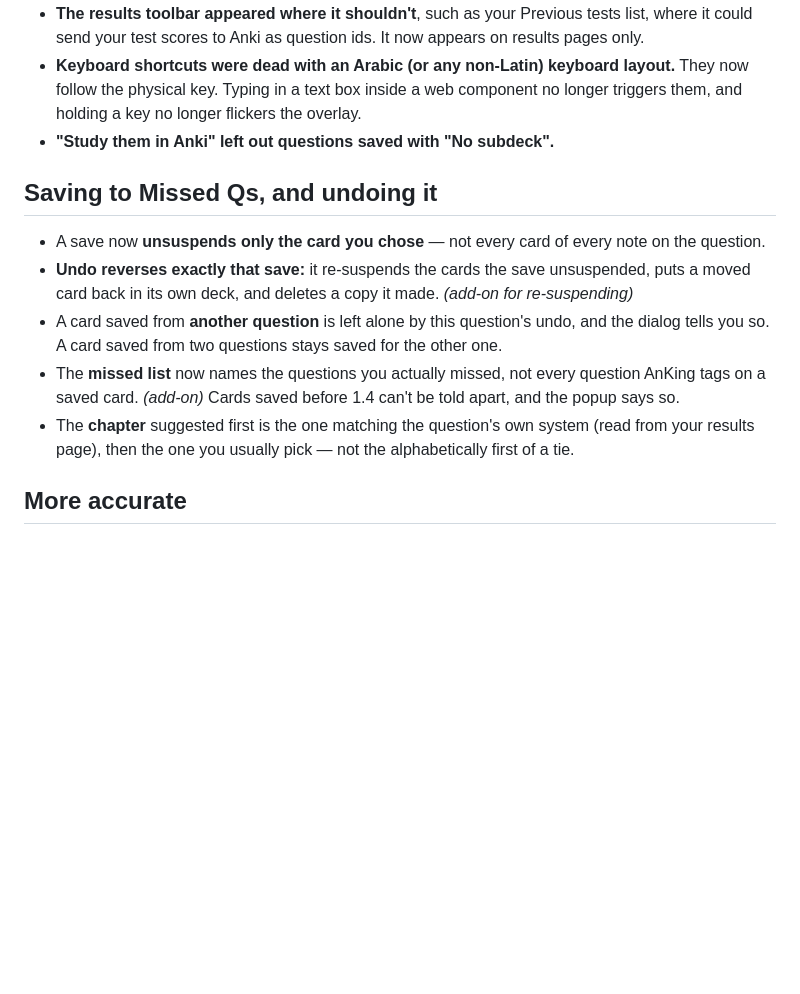
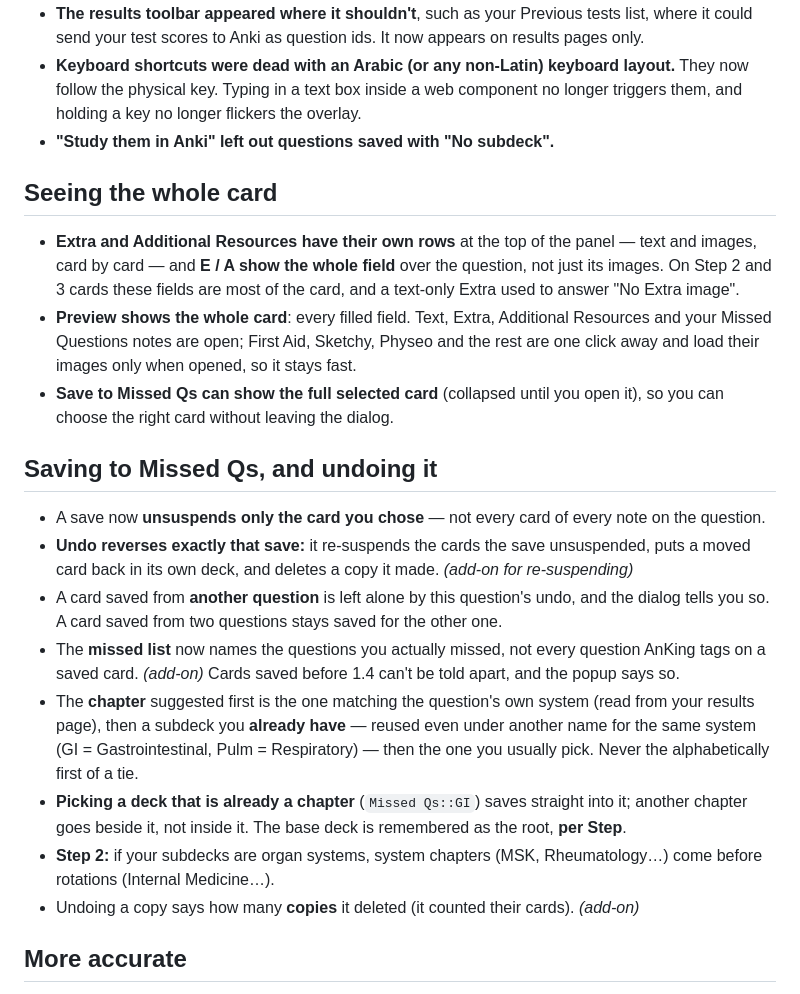
Before and after one commit to KhaledMD4321/mnestic, a Markdown page: docs/release-notes/v1.4.0.md, the part around the change. Drawn GitHub-style; blank space fills up the shorter version.

```diff
--- a/docs/release-notes/v1.4.0.md
+++ b/docs/release-notes/v1.4.0.md
@@ -27,6 +27,19 @@ previous version; the fixes marked *add-on* need the new add-on.
   the overlay.
 - **"Study them in Anki" left out questions saved with "No subdeck".**
 
+## Seeing the whole card
+
+- **Extra and Additional Resources have their own rows** at the top of the
+  panel — text and images, card by card — and **E / A show the whole field**
+  over the question, not just its images. On Step 2 and 3 cards these fields
+  are most of the card, and a text-only Extra used to answer "No Extra image".
+- **Preview shows the whole card**: every filled field. Text, Extra,
+  Additional Resources and your Missed Questions notes are open; First Aid,
+  Sketchy, Physeo and the rest are one click away and load their images only
+  when opened, so it stays fast.
+- **Save to Missed Qs can show the full selected card** (collapsed until you
+  open it), so you can choose the right card without leaving the dialog.
+
 ## Saving to Missed Qs, and undoing it
 
 - A save now **unsuspends only the card you chose** — not every card of every
@@ -41,8 +54,17 @@ previous version; the fixes marked *add-on* need the new add-on.
   question AnKing tags on a saved card. *(add-on)* Cards saved before 1.4 can't be
   told apart, and the popup says so.
 - The **chapter** suggested first is the one matching the question's own system
-  (read from your results page), then the one you usually pick — not the
-  alphabetically first of a tie.
+  (read from your results page), then a subdeck you **already have** — reused
+  even under another name for the same system (GI = Gastrointestinal, Pulm =
+  Respiratory) — then the one you usually pick. Never the alphabetically first
+  of a tie.
+- **Picking a deck that is already a chapter** (`Missed Qs::GI`) saves straight
+  into it; another chapter goes beside it, not inside it. The base deck is
+  remembered as the root, **per Step**.
+- **Step 2:** if your subdecks are organ systems, system chapters (MSK,
+  Rheumatology…) come before rotations (Internal Medicine…).
+- Undoing a copy says how many **copies** it deleted (it counted their cards).
+  *(add-on)*
 
 ## More accurate
 
```
Also changed, not shown: README.md (+6 -4 lines).
